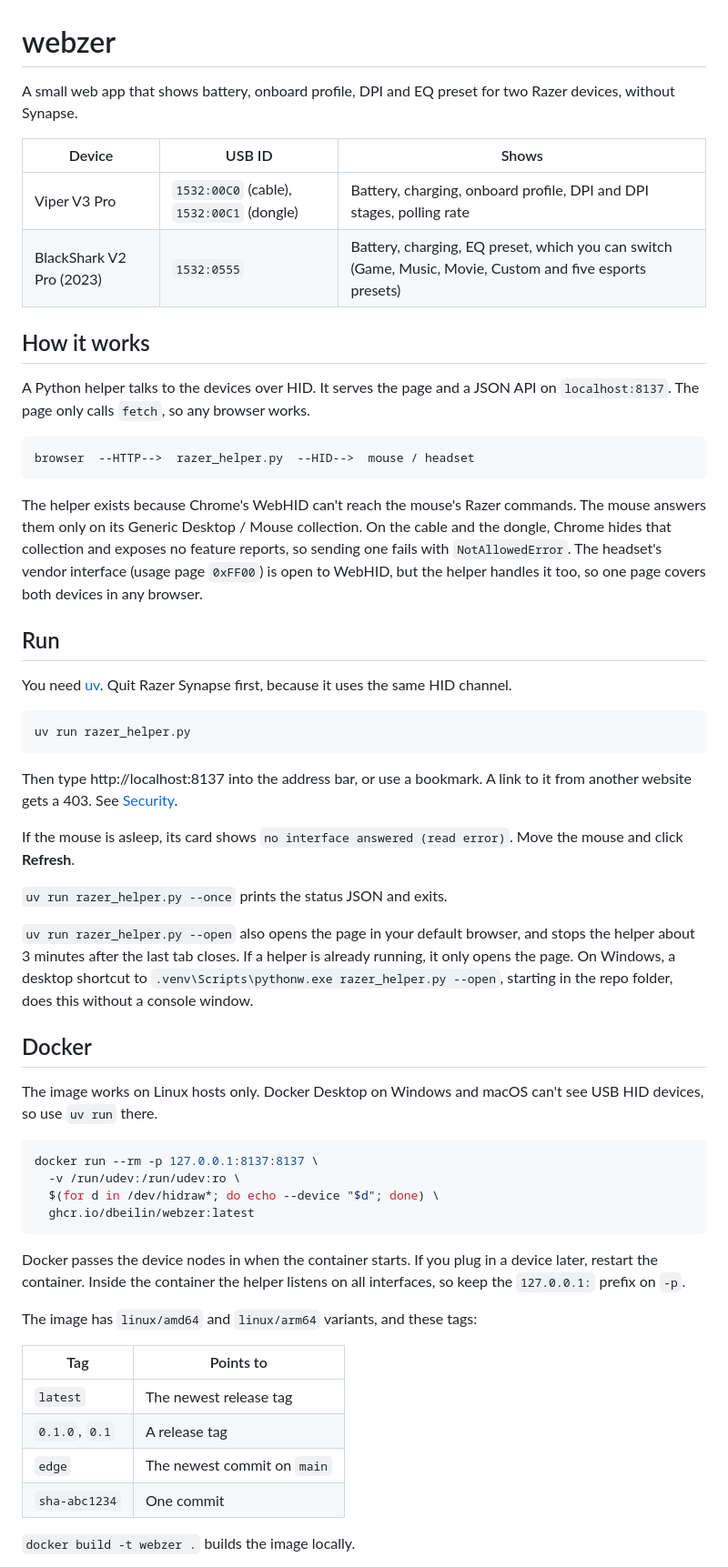
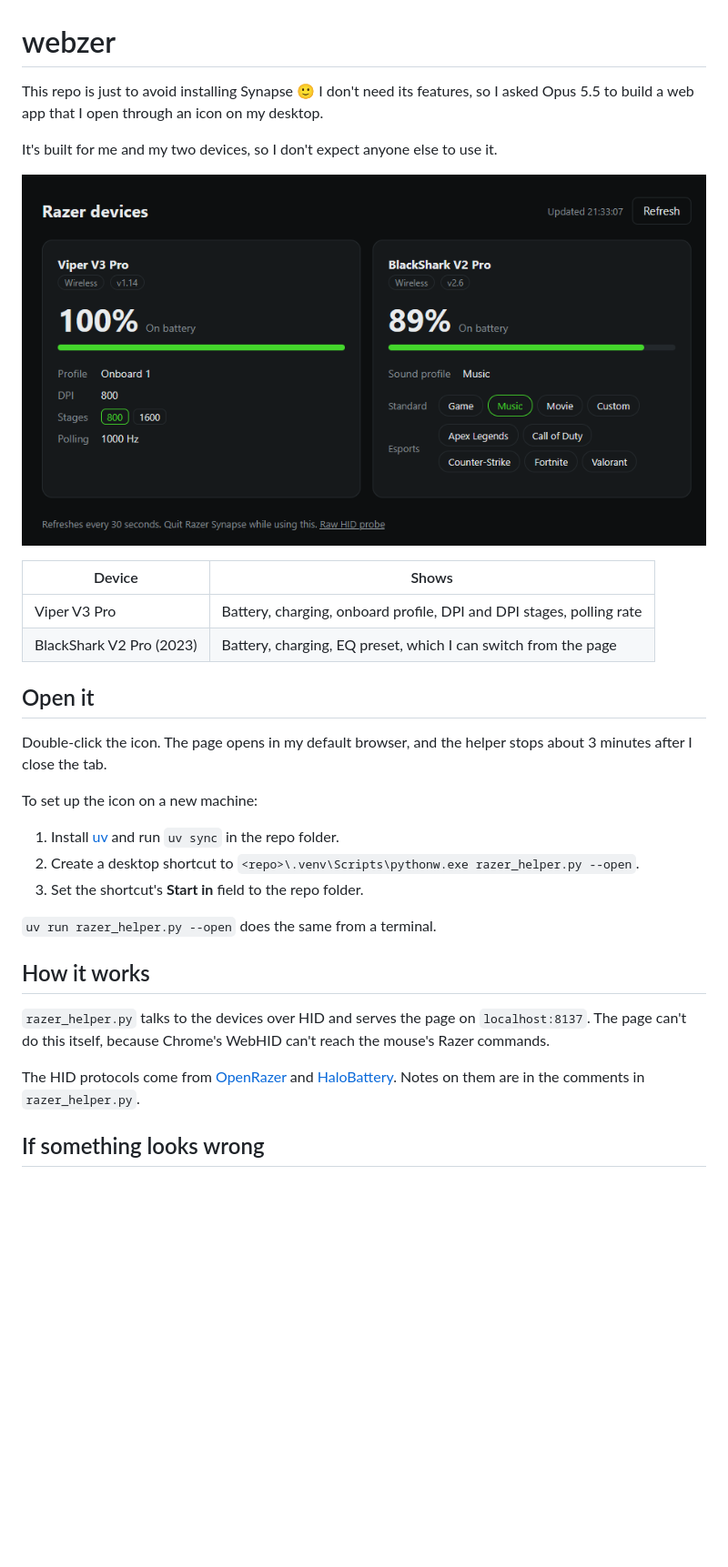
Before and after one commit to dbeilin/webzer, a Markdown page: README.md, the part around one of its changes. Shown at 91% size. Drawn GitHub-style; pictures changed too: docs/screenshot.png (added); blank space fills up the shorter version.

Commit message:
docs(readme): rewrite as a personal note with a screenshot
This repo exists to avoid installing Synapse, and only I use it. Drop the
Docker, API, security and protocol sections, and keep what I need to open
the page and set up the desktop icon again. The protocol notes are in the
comments in razer_helper.py.

````diff
--- a/README.md
+++ b/README.md
@@ -1,69 +1,33 @@
 # webzer
 
-A small web app that shows battery, onboard profile, DPI and EQ preset for two Razer devices, without Synapse.
+This repo is just to avoid installing Synapse 🙂 I don't need its features, so I asked Opus 5.5 to build a web app that I open through an icon on my desktop.
 
-| Device | USB ID | Shows |
-|---|---|---|
-| Viper V3 Pro | `1532:00C0` (cable), `1532:00C1` (dongle) | Battery, charging, onboard profile, DPI and DPI stages, polling rate |
-| BlackShark V2 Pro (2023) | `1532:0555` | Battery, charging, EQ preset, which you can switch (Game, Music, Movie, Custom and five esports presets) |
+It's built for me and my two devices, so I don't expect anyone else to use it.
+
+![The webzer page showing battery, DPI and EQ preset for the Viper V3 Pro and the BlackShark V2 Pro](docs/screenshot.png)
+
+| Device | Shows |
+|---|---|
+| Viper V3 Pro | Battery, charging, onboard profile, DPI and DPI stages, polling rate |
+| BlackShark V2 Pro (2023) | Battery, charging, EQ preset, which I can switch from the page |
+
+## Open it
+
+Double-click the icon. The page opens in my default browser, and the helper stops about 3 minutes after I close the tab.
+
+To set up the icon on a new machine:
+
+1. Install [uv](https://docs.astral.sh/uv/) and run `uv sync` in the repo folder.
+2. Create a desktop shortcut to `<repo>\.venv\Scripts\pythonw.exe razer_helper.py --open`.
+3. Set the shortcut's **Start in** field to the repo folder.
+
+`uv run razer_helper.py --open` does the same from a terminal.
 
 ## How it works
 
-A Python helper talks to the devices over HID. It serves the page and a JSON API on `localhost:8137`.
-The page only calls `fetch`, so any browser works.
+`razer_helper.py` talks to the devices over HID and serves the page on `localhost:8137`. The page can't do this itself, because Chrome's WebHID can't reach the mouse's Razer commands.
 
-```
-browser  --HTTP-->  razer_helper.py  --HID-->  mouse / headset
-```
+The HID protocols come from [OpenRazer](https://github.com/openrazer/openrazer) and [HaloBattery](https://github.com/HeyOkay/HaloBattery). Notes on them are in the comments in `razer_helper.py`.
 
-The helper exists because Chrome's WebHID can't reach the mouse's Razer commands. The mouse answers them
-only on its Generic Desktop / Mouse collection. On the cable and the dongle, Chrome hides that collection and
-exposes no feature reports, so sending one fails with `NotAllowedError`.
-The headset's vendor interface (usage page `0xFF00`) is open to WebHID, but the helper handles it too, so one
-page covers both devices in any browser.
+## If something looks wrong
 
-## Run
-
-You need [uv](https://docs.astral.sh/uv/). Quit Razer Synapse first, because it uses the same HID channel.
-
-```bash
-uv run razer_helper.py
-```
-
-Then type http://localhost:8137 into the address bar, or use a bookmark.
-A link to it from another website gets a 403. See [Security](#security).
-
-If the mouse is asleep, its card shows `no interface answered (read error)`. Move the mouse and click **Refresh**.
-
-`uv run razer_helper.py --once` prints the status JSON and exits.
-
-`uv run razer_helper.py --open` also opens the page in your default browser, and stops the helper about
-3 minutes after the last tab closes. If a helper is already running, it only opens the page.
-On Windows, a desktop shortcut to `.venv\Scripts\pythonw.exe razer_helper.py --open`, starting in the repo folder,
-does this without a console window.
-
-## Docker
-
-The image works on Linux hosts only. Docker Desktop on Windows and macOS can't see USB HID devices, so use `uv run` there.
-
-```bash
-docker run --rm -p 127.0.0.1:8137:8137 \
-  -v /run/udev:/run/udev:ro \
-  $(for d in /dev/hidraw*; do echo --device "$d"; done) \
-  ghcr.io/dbeilin/webzer:latest
-```
-
-Docker passes the device nodes in when the container starts. If you plug in a device later, restart the container.
-Inside the container the helper listens on all interfaces, so keep the `127.0.0.1:` prefix on `-p`.
-
-The image has `linux/amd64` and `linux/arm64` variants, and these tags:
-
-| Tag | Points to |
-|---|---|
-| `latest` | The newest release tag |
-| `0.1.0`, `0.1` | A release tag |
-| `edge` | The newest commit on `main` |
-| `sha-abc1234` | One commit |
-
-`docker build -t webzer .` builds the image locally.
-
````
Also changed, not shown: other parts of README.md (+2 -45 lines).
